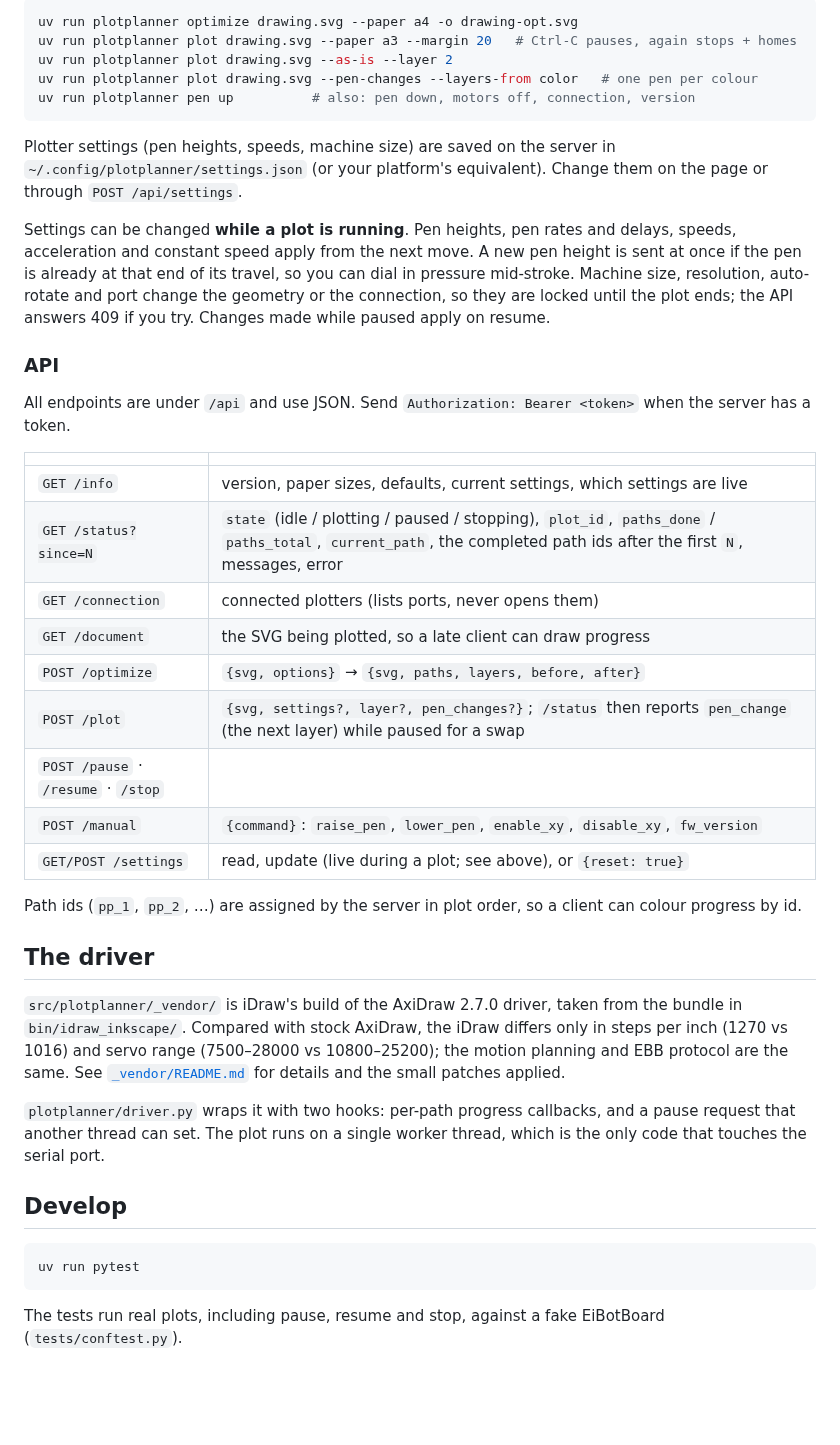
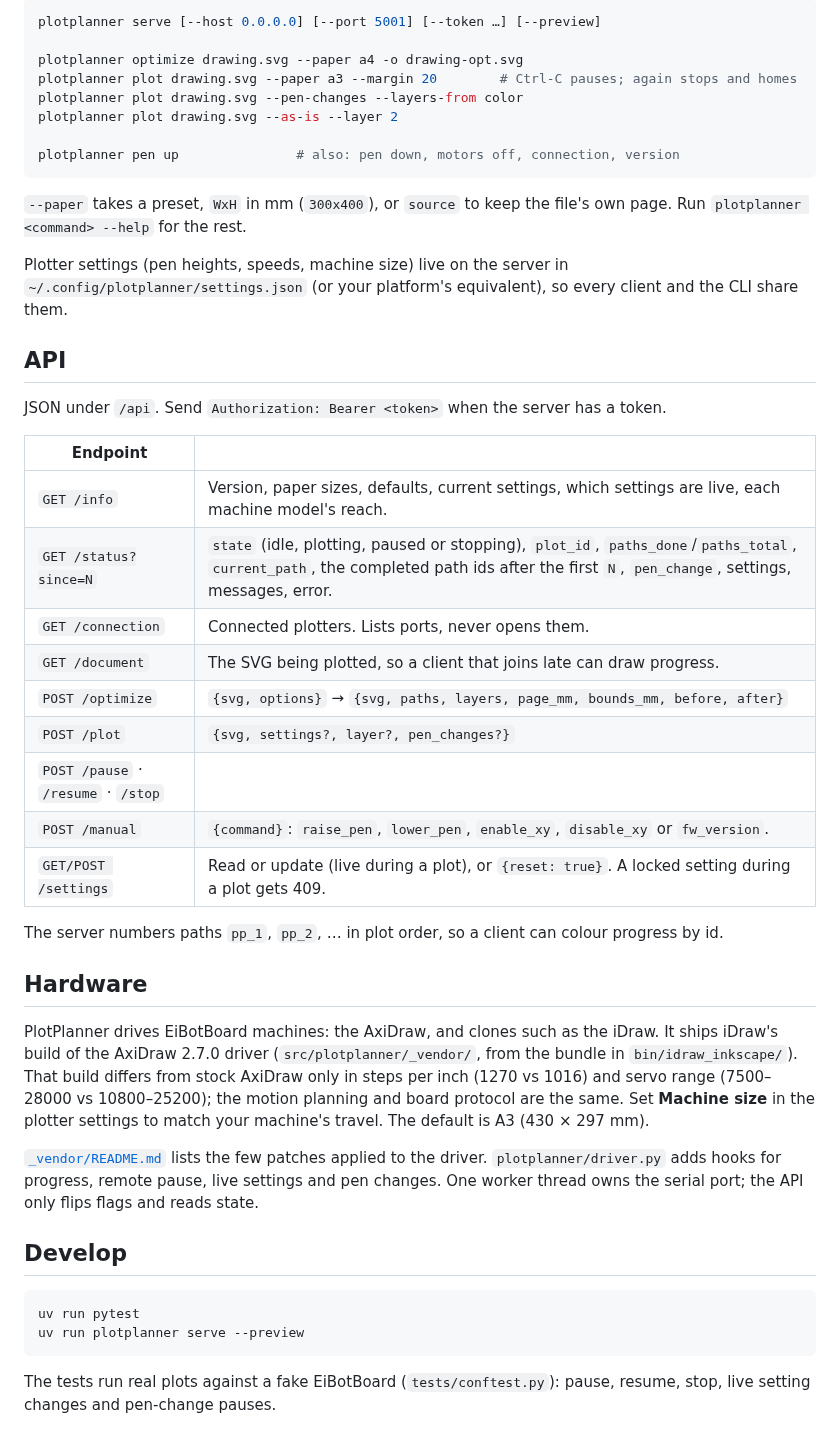
Before and after one commit to marcrleonard/PlotPlanner, a Markdown page: README.md, the part around one of its changes. Drawn GitHub-style; blank space fills up the shorter version.

````diff
--- a/README.md
+++ b/README.md
@@ -49,59 +140,59 @@ host it anywhere else (GitHub Pages, a LAN box) and point it at the server.
 
 ```bash
-uv run plotplanner optimize drawing.svg --paper a4 -o drawing-opt.svg
-uv run plotplanner plot drawing.svg --paper a3 --margin 20   # Ctrl-C pauses, again stops + homes
-uv run plotplanner plot drawing.svg --as-is --layer 2
-uv run plotplanner plot drawing.svg --pen-changes --layers-from color   # one pen per colour
-uv run plotplanner pen up          # also: pen down, motors off, connection, version
+plotplanner serve [--host 0.0.0.0] [--port 5001] [--token …] [--preview]
+
+plotplanner optimize drawing.svg --paper a4 -o drawing-opt.svg
+plotplanner plot drawing.svg --paper a3 --margin 20        # Ctrl-C pauses; again stops and homes
+plotplanner plot drawing.svg --pen-changes --layers-from color
+plotplanner plot drawing.svg --as-is --layer 2
+
+plotplanner pen up               # also: pen down, motors off, connection, version
 ```
 
-Plotter settings (pen heights, speeds, machine size) are saved on the server in
-`~/.config/plotplanner/settings.json` (or your platform's equivalent). Change them on the page
-or through `POST /api/settings`.
+`--paper` takes a preset, `WxH` in mm (`300x400`), or `source` to keep the file's own page.
+Run `plotplanner <command> --help` for the rest.
 
-Settings can be changed **while a plot is running**. Pen heights, pen rates and delays, speeds,
-acceleration and constant speed apply from the next move. A new pen height is sent at once if the
-pen is already at that end of its travel, so you can dial in pressure mid-stroke. Machine size,
-resolution, auto-rotate and port change the geometry or the connection, so they are locked until
-the plot ends; the API answers 409 if you try. Changes made while paused apply on resume.
+Plotter settings (pen heights, speeds, machine size) live on the server in
+`~/.config/plotplanner/settings.json` (or your platform's equivalent), so every client and the
+CLI share them.
 
-### API
+## API
 
-All endpoints are under `/api` and use JSON. Send `Authorization: Bearer <token>` when the server
-has a token.
+JSON under `/api`. Send `Authorization: Bearer <token>` when the server has a token.
 
-| | |
+| Endpoint | |
 |---|---|
-| `GET /info` | version, paper sizes, defaults, current settings, which settings are live |
-| `GET /status?since=N` | `state` (idle / plotting / paused / stopping), `plot_id`, `paths_done` / `paths_total`, `current_path`, the completed path ids after the first `N`, messages, error |
-| `GET /connection` | connected plotters (lists ports, never opens them) |
-| `GET /document` | the SVG being plotted, so a late client can draw progress |
-| `POST /optimize` | `{svg, options}` → `{svg, paths, layers, before, after}` |
-| `POST /plot` | `{svg, settings?, layer?, pen_changes?}`; `/status` then reports `pen_change` (the next layer) while paused for a swap |
+| `GET /info` | Version, paper sizes, defaults, current settings, which settings are live, each machine model's reach. |
+| `GET /status?since=N` | `state` (idle, plotting, paused or stopping), `plot_id`, `paths_done`/`paths_total`, `current_path`, the completed path ids after the first `N`, `pen_change`, settings, messages, error. |
+| `GET /connection` | Connected plotters. Lists ports, never opens them. |
+| `GET /document` | The SVG being plotted, so a client that joins late can draw progress. |
+| `POST /optimize` | `{svg, options}` → `{svg, paths, layers, page_mm, bounds_mm, before, after}` |
+| `POST /plot` | `{svg, settings?, layer?, pen_changes?}` |
 | `POST /pause` · `/resume` · `/stop` | |
-| `POST /manual` | `{command}`: `raise_pen`, `lower_pen`, `enable_xy`, `disable_xy`, `fw_version` |
-| `GET/POST /settings` | read, update (live during a plot; see above), or `{reset: true}` |
+| `POST /manual` | `{command}`: `raise_pen`, `lower_pen`, `enable_xy`, `disable_xy` or `fw_version`. |
+| `GET/POST /settings` | Read or update (live during a plot), or `{reset: true}`. A locked setting during a plot gets 409. |
 
-Path ids (`pp_1`, `pp_2`, …) are assigned by the server in plot order, so a client can colour
-progress by id.
+The server numbers paths `pp_1`, `pp_2`, … in plot order, so a client can colour progress by id.
 
-## The driver
+## Hardware
 
-`src/plotplanner/_vendor/` is iDraw's build of the AxiDraw 2.7.0 driver, taken from the bundle in
-`bin/idraw_inkscape/`. Compared with stock AxiDraw, the iDraw differs only in steps per inch
-(1270 vs 1016) and servo range (7500–28000 vs 10800–25200); the motion planning and EBB
-protocol are the same. See [`_vendor/README.md`](src/plotplanner/_vendor/README.md) for details
-and the small patches applied.
+PlotPlanner drives EiBotBoard machines: the AxiDraw, and clones such as the iDraw. It ships
+iDraw's build of the AxiDraw 2.7.0 driver (`src/plotplanner/_vendor/`, from the bundle in
+`bin/idraw_inkscape/`). That build differs from stock AxiDraw only in steps per inch (1270 vs 1016)
+and servo range (7500–28000 vs 10800–25200); the motion planning and board protocol are the same.
+Set **Machine size** in the plotter settings to match your machine's travel. The default is A3
+(430 × 297 mm).
 
-`plotplanner/driver.py` wraps it with two hooks: per-path progress callbacks, and a pause
-request that another thread can set. The plot runs on a single worker thread, which is the only
-code that touches the serial port.
+[`_vendor/README.md`](src/plotplanner/_vendor/README.md) lists the few patches applied to the
+driver. `plotplanner/driver.py` adds hooks for progress, remote pause, live settings and pen
+changes. One worker thread owns the serial port; the API only flips flags and reads state.
 
 ## Develop
 
 ```bash
 uv run pytest
+uv run plotplanner serve --preview
 ```
 
-The tests run real plots, including pause, resume and stop, against a fake EiBotBoard
-(`tests/conftest.py`).
+The tests run real plots against a fake EiBotBoard (`tests/conftest.py`): pause, resume, stop,
+live setting changes and pen-change pauses.
````
Also changed, not shown: other parts of README.md (+120 -29 lines), docs/screenshots/8-paper-preview.png (added), 11 other files.
